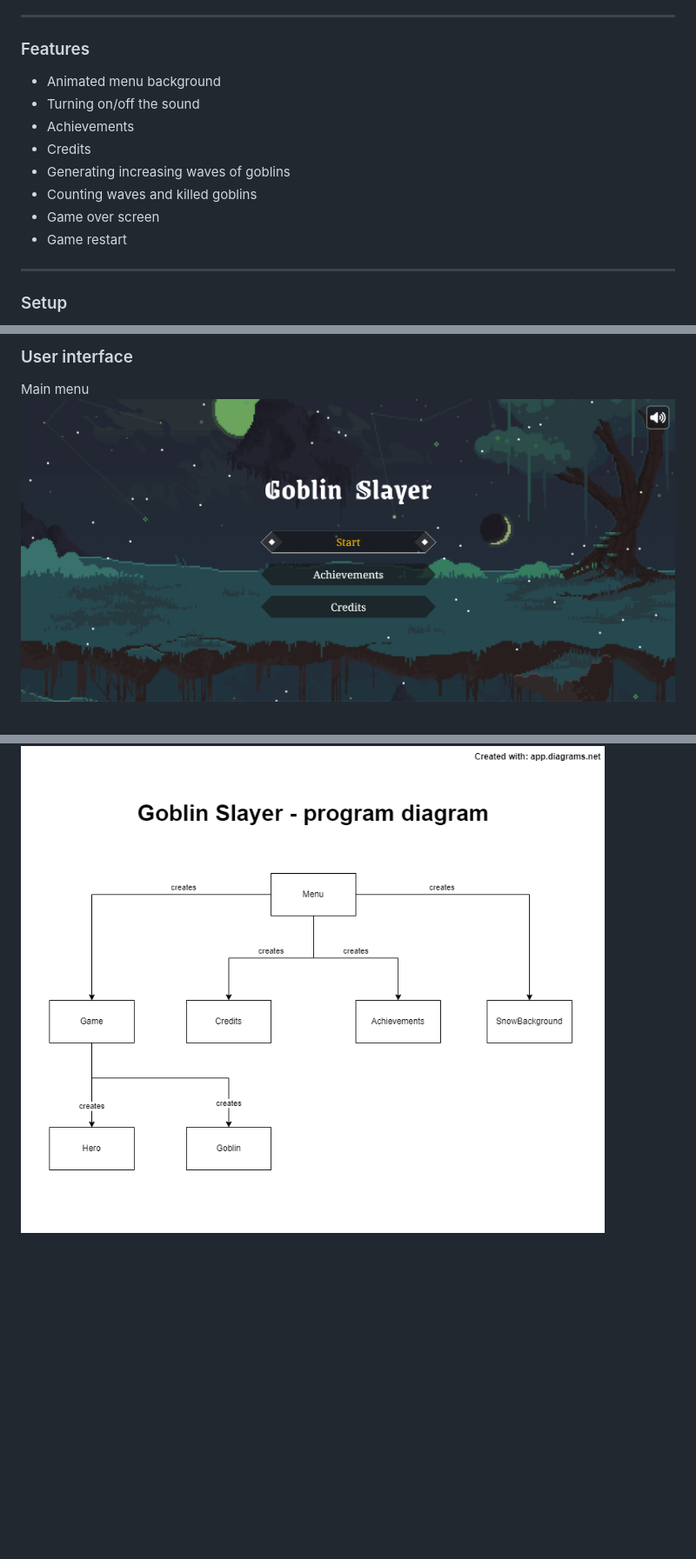
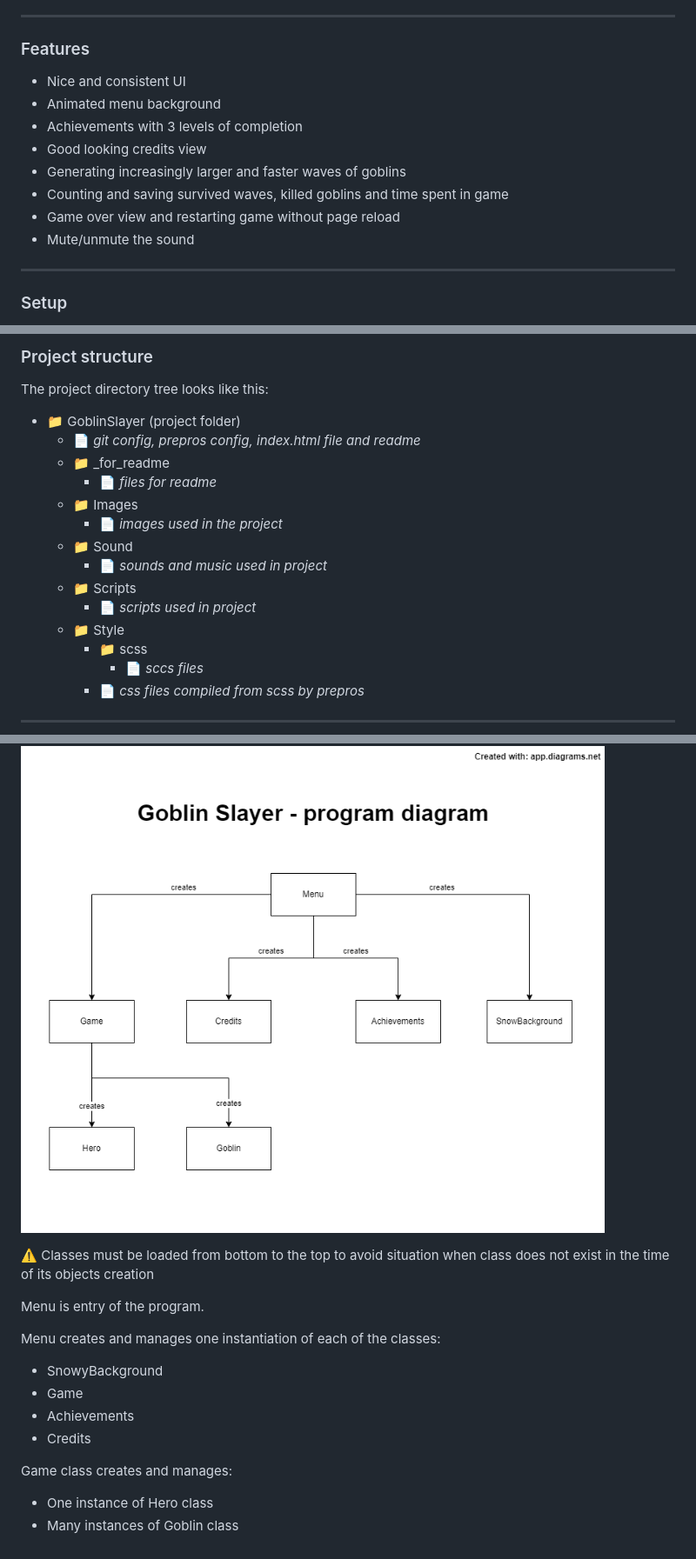
Before and after one commit to Pasek108/GoblinSlayer, a Markdown page: README.md, 3 parts joined by grey strips. Shown: that part at 87% size. GitHub-like rendering; blank space fills up the shorter version.

```diff
--- a/README.md
+++ b/README.md
@@ -36,14 +38,14 @@ Programs:
 ----------------------------------
 
 ### Features
+- Nice and consistent UI
 - Animated menu background
-- Turning on/off the sound
-- Achievements
-- Credits
-- Generating increasing waves of goblins
-- Counting waves and killed goblins
-- Game over screen
-- Game restart
+- Achievements with 3 levels of completion
+- Good looking credits view
+- Generating increasingly larger and faster waves of goblins
+- Counting and saving survived waves, killed goblins and time spent in game
+- Game over view and restarting game without page reload
+- Mute/unmute the sound
 
 ----------------------------------
 
@@ -85,7 +154,21 @@ Music and sounds<br>
 
 
-### User interface
+### Project structure
+The project directory tree looks like this:
+- :file_folder: GoblinSlayer (project folder)
+  - :page_facing_up: *git config, prepros config, index.html file and readme*
+  - :file_folder: _for_readme
+    - :page_facing_up: *files for readme*
+  - :file_folder: Images
+    - :page_facing_up: *images used in the project*
+  - :file_folder: Sound
+    - :page_facing_up: *sounds and music used in project*
+  - :file_folder: Scripts
+    - :page_facing_up: *scripts used in project*
+  - :file_folder: Style
+    - :file_folder: scss
+      - :page_facing_up: *sccs files*
+    - :page_facing_up: *css files compiled from scss by prepros*
 
-Main menu
-![main menu](/_for_readme/main_menu.png)
+----------------------------------
 
@@ -106,2 +176,16 @@ Credits
 
 ![program diagram](/_for_readme/program_diagram.png)
+
+:warning: Classes must be loaded from bottom to the top to avoid situation when class does not exist in the time of its objects creation
+
+Menu is entry of the program.
+
+Menu creates and manages one instantiation of each of the classes:
+- SnowyBackground
+- Game
+- Achievements
+- Credits
+
+Game class creates and manages:
+- One instance of Hero class
+- Many instances of Goblin class
```
Also changed, not shown: other parts of README.md (+85 -29 lines).
